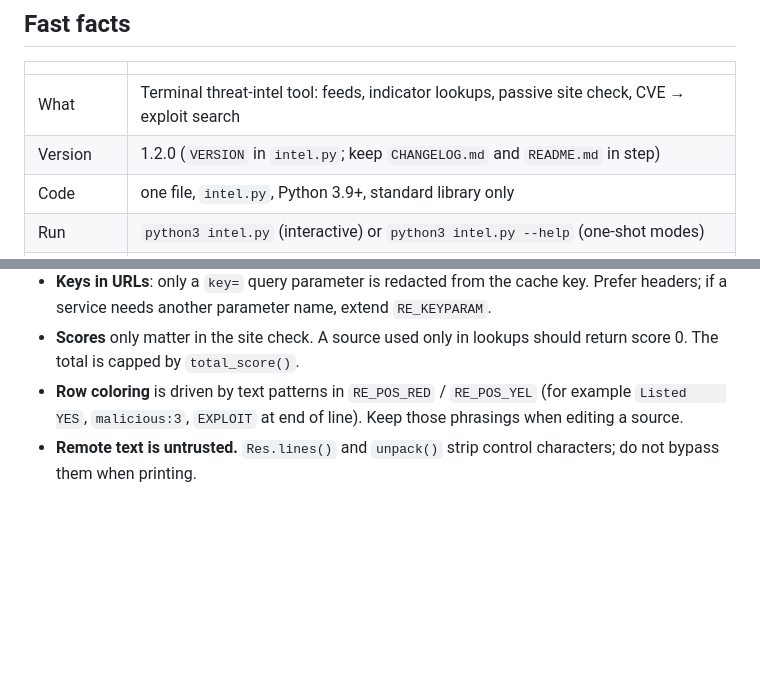
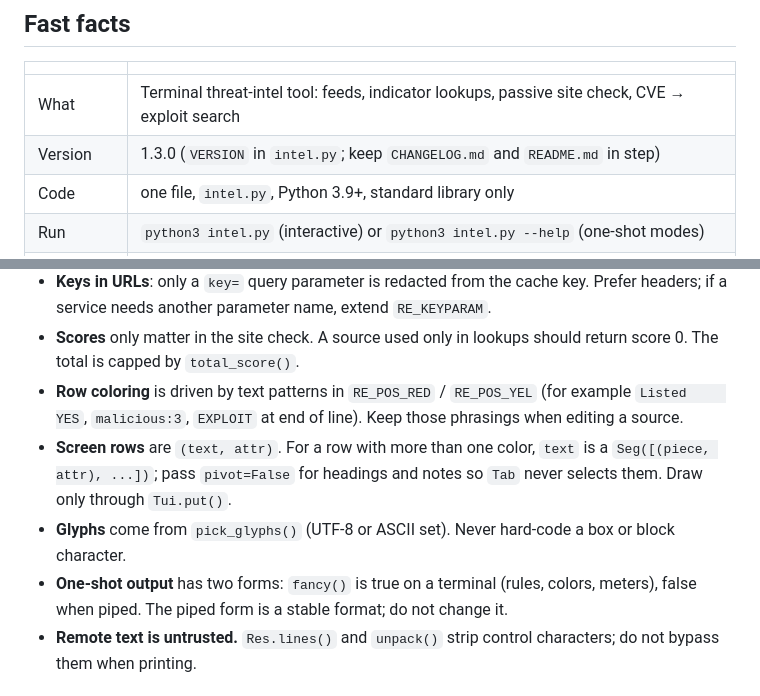
Before and after one commit to ai-agent-x-dev/cybersec-intel, a Markdown page: AGENTS.md, 2 parts joined by grey strips. Rendered like a GitHub page; blank space fills up the shorter version.

```diff
--- a/AGENTS.md
+++ b/AGENTS.md
@@ -7,7 +7,7 @@ Quick reference for AI agents working on this project. Read this before touching
 | | |
 |---|---|
 | What | Terminal threat-intel tool: feeds, indicator lookups, passive site check, CVE → exploit search |
-| Version | 1.2.0 (`VERSION` in `intel.py`; keep `CHANGELOG.md` and `README.md` in step) |
+| Version | 1.3.0 (`VERSION` in `intel.py`; keep `CHANGELOG.md` and `README.md` in step) |
 | Code | one file, `intel.py`, Python 3.9+, standard library only |
 | Run | `python3 intel.py` (interactive) or `python3 intel.py --help` (one-shot modes) |
 | Keys | `.env` beside `intel.py`; template in `.env.example` |
@@ -54,6 +54,9 @@ Everything is in `intel.py`, in this order:
 - **Keys in URLs**: only a `key=` query parameter is redacted from the cache key. Prefer headers; if a service needs another parameter name, extend `RE_KEYPARAM`.
 - **Scores** only matter in the site check. A source used only in lookups should return score 0. The total is capped by `total_score()`.
 - **Row coloring** is driven by text patterns in `RE_POS_RED` / `RE_POS_YEL` (for example `Listed     YES`, `malicious:3`, `EXPLOIT` at end of line). Keep those phrasings when editing a source.
+- **Screen rows** are `(text, attr)`. For a row with more than one color, `text` is a `Seg([(piece, attr), ...])`; pass `pivot=False` for headings and notes so `Tab` never selects them. Draw only through `Tui.put()`.
+- **Glyphs** come from `pick_glyphs()` (UTF-8 or ASCII set). Never hard-code a box or block character.
+- **One-shot output** has two forms: `fancy()` is true on a terminal (rules, colors, meters), false when piped. The piped form is a stable format; do not change it.
 - **Remote text is untrusted.** `Res.lines()` and `unpack()` strip control characters; do not bypass them when printing.
 
 ## Adding a source
```
Also changed, not shown: CHANGELOG.md (+12 -0 lines), README.md (+21 -2 lines), docs/dashboard.png (added), docs/feed.png (added), docs/lookup.png (added), docs/poc.png (added), docs/site-check.png (added), 1 other file.
